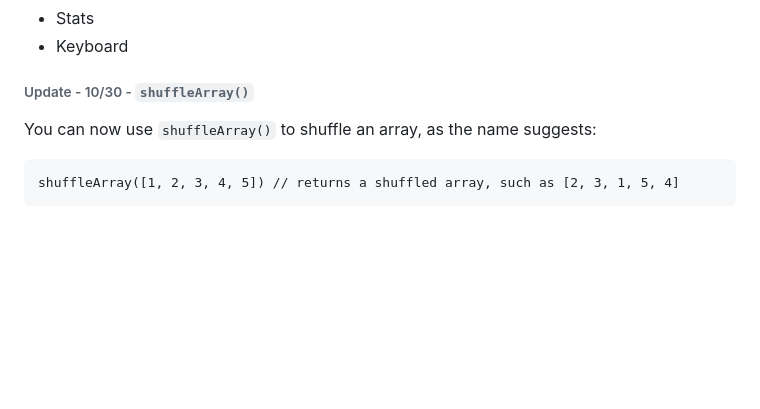
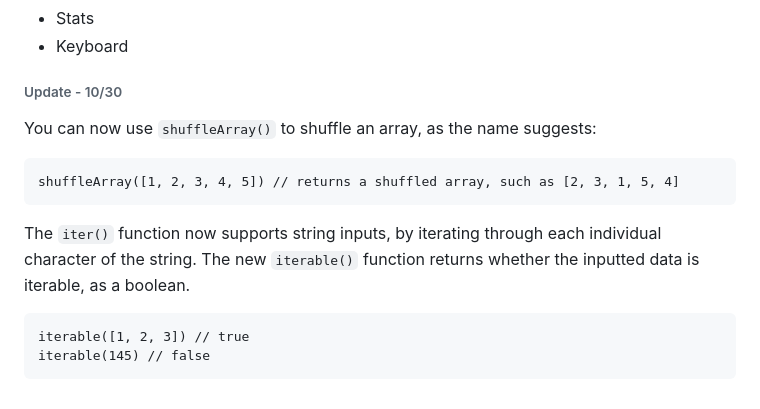
Before and after one commit to DarkShadowOfficial/Dirt-Soup, a Markdown page: README.md, the part around the change. GitHub-like rendering; blank space fills up the shorter version.

````diff
--- a/README.md
+++ b/README.md
@@ -101,8 +101,14 @@ Import("Time", null, "*") // Globalizes every method in the Time module
 - Random
 - Stats
 - Keyboard
-###### Update - 10/30 - `shuffleArray()`
+###### Update - 10/30
 You can now use `shuffleArray()` to shuffle an array, as the name suggests:
 ```
 shuffleArray([1, 2, 3, 4, 5]) // returns a shuffled array, such as [2, 3, 1, 5, 4]
 ```
+The `iter()` function now supports string inputs, by iterating through each individual character of the string.
+The new `iterable()` function returns whether the inputted data is iterable, as a boolean.
+```
+iterable([1, 2, 3]) // true
+iterable(145) // false
+```
````
